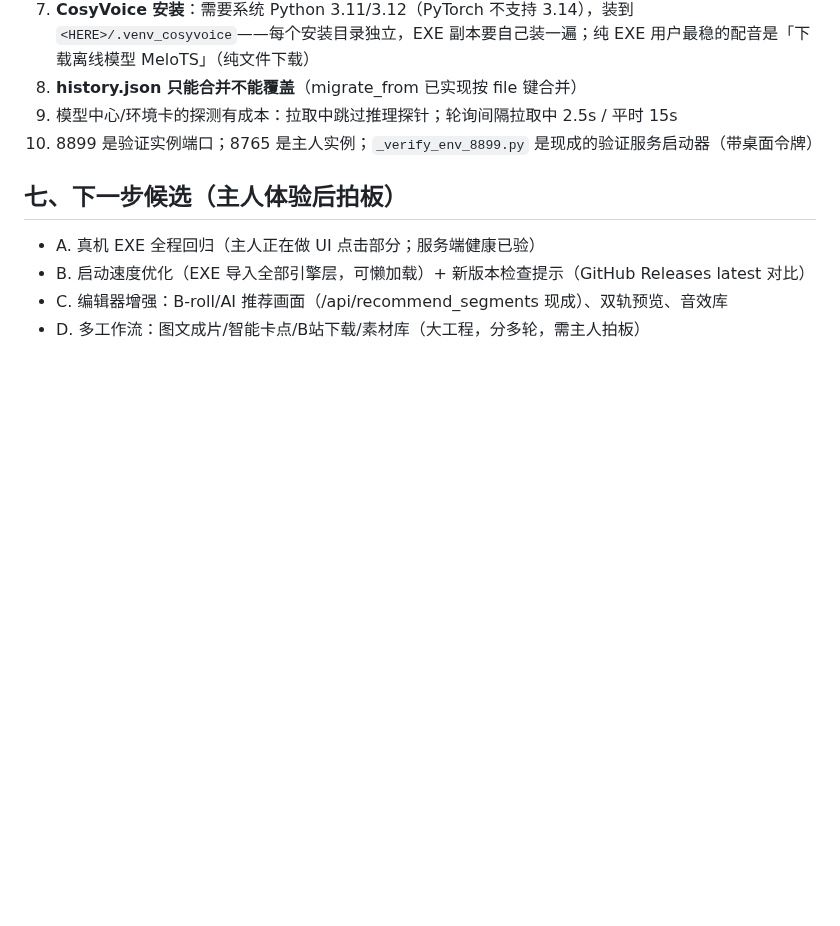
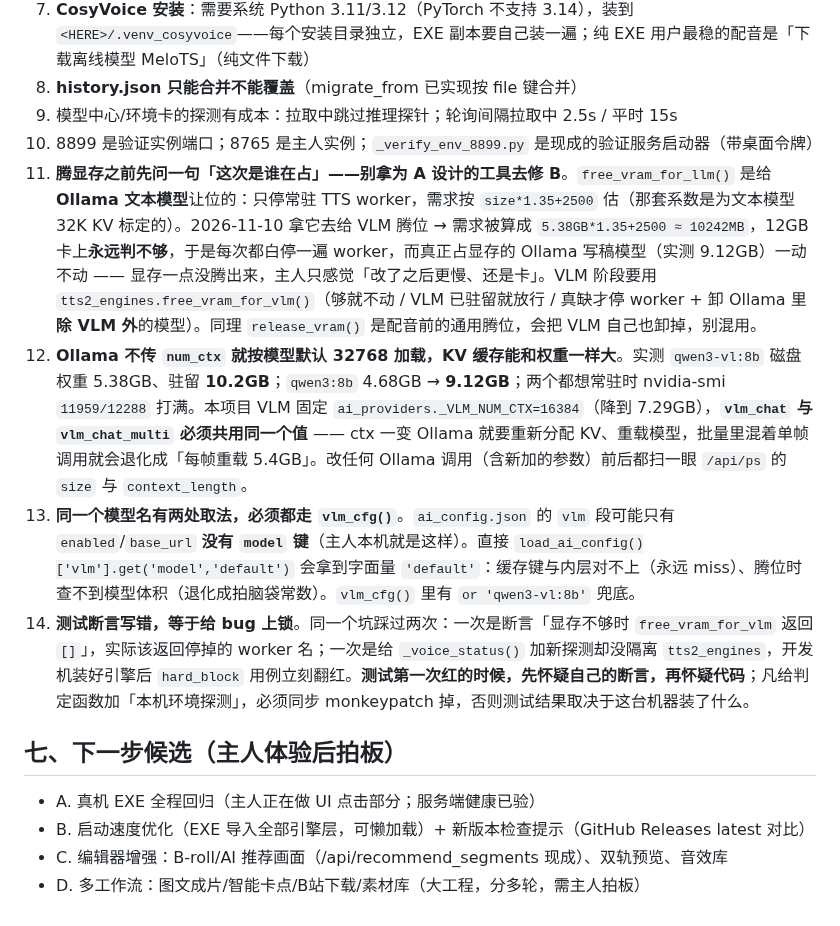
Before and after one commit to Yzm889/-Smart-video-highlights, a Markdown page: AI_CHANGELOG.md, the part around the change. Rendered like a GitHub page; blank space fills up the shorter version.

Commit message:
docs(changelog): 把「腾显存用错函数 / Ollama 默认 32K ctx」等四条坑写进第六节
主人要求把这次 VLM 打满显存内存的错误写进 AI 必读文档。

「六、已知的坑」续 4 条（11~14）：
11. 腾显存前先问「这次是谁在占」—— free_vram_for_llm 是给 Ollama 文本模型
    让位的（只停 TTS worker，需求按 size*1.35+2500 估），拿它给 VLM 腾位会
    算出 10GB 需求、12GB 卡永远判不够，白停 worker 而显存一点没腾。
    VLM 用 free_vram_for_vlm；release_vram 会把 VLM 自己也卸掉，别混用。
12. Ollama 不传 num_ctx 就按 32768 加载，KV 能和权重一样大（5.38GB→10.2GB）。
    VLM 固定 _VLM_NUM_CTX=16384，且 vlm_chat 与 vlm_chat_multi 必须共用同一个值。
13. 模型名必须都走 vlm_cfg()：直接读配置在缺 model 键时拿到字面量 'default'。
14. 测试断言写错等于给 bug 上锁（两次实例），测试红时先怀疑断言；
    给判定函数加本机环境探测必须同步 monkeypatch。

```diff
--- a/AI_CHANGELOG.md
+++ b/AI_CHANGELOG.md
@@ -106,6 +106,10 @@
 8. **history.json 只能合并不能覆盖**（migrate_from 已实现按 file 键合并）
 9. 模型中心/环境卡的探测有成本：拉取中跳过推理探针；轮询间隔拉取中 2.5s / 平时 15s
 10. 8899 是验证实例端口；8765 是主人实例；`_verify_env_8899.py` 是现成的验证服务启动器（带桌面令牌）
+11. **腾显存之前先问一句「这次是谁在占」——别拿为 A 设计的工具去修 B**。`free_vram_for_llm()` 是给 **Ollama 文本模型**让位的：只停常驻 TTS worker，需求按 `size*1.35+2500` 估（那套系数是为文本模型 32K KV 标定的）。2026-11-10 拿它去给 VLM 腾位 → 需求被算成 `5.38GB*1.35+2500 ≈ 10242MB`，12GB 卡上**永远判不够**，于是每次都白停一遍 worker，而真正占显存的 Ollama 写稿模型（实测 9.12GB）一动不动 —— 显存一点没腾出来，主人只感觉「改了之后更慢、还是卡」。VLM 阶段要用 `tts2_engines.free_vram_for_vlm()`（够就不动 / VLM 已驻留就放行 / 真缺才停 worker + 卸 Ollama 里**除 VLM 外**的模型）。同理 `release_vram()` 是配音前的通用腾位，会把 VLM 自己也卸掉，别混用。
+12. **Ollama 不传 `num_ctx` 就按模型默认 32768 加载，KV 缓存能和权重一样大**。实测 `qwen3-vl:8b` 磁盘权重 5.38GB、驻留 **10.2GB**；`qwen3:8b` 4.68GB → **9.12GB**；两个都想常驻时 nvidia-smi `11959/12288` 打满。本项目 VLM 固定 `ai_providers._VLM_NUM_CTX=16384`（降到 7.29GB），**`vlm_chat` 与 `vlm_chat_multi` 必须共用同一个值** —— ctx 一变 Ollama 就要重新分配 KV、重载模型，批量里混着单帧调用就会退化成「每帧重载 5.4GB」。改任何 Ollama 调用（含新加的参数）前后都扫一眼 `/api/ps` 的 `size` 与 `context_length`。
+13. **同一个模型名有两处取法，必须都走 `vlm_cfg()`**。`ai_config.json` 的 `vlm` 段可能只有 `enabled`/`base_url` **没有 `model` 键**（主人本机就是这样）。直接 `load_ai_config()['vlm'].get('model','default')` 会拿到字面量 `'default'`：缓存键与内层对不上（永远 miss）、腾位时查不到模型体积（退化成拍脑袋常数）。`vlm_cfg()` 里有 `or 'qwen3-vl:8b'` 兜底。
+14. **测试断言写错，等于给 bug 上锁**。同一个坑踩过两次：一次是断言「显存不够时 `free_vram_for_vlm` 返回 `[]`」，实际该返回停掉的 worker 名；一次是给 `_voice_status()` 加新探测却没隔离 `tts2_engines`，开发机装好引擎后 `hard_block` 用例立刻翻红。**测试第一次红的时候，先怀疑自己的断言，再怀疑代码**；凡给判定函数加「本机环境探测」，必须同步 monkeypatch 掉，否则测试结果取决于这台机器装了什么。
 
 ## 七、下一步候选（主人体验后拍板）
 
```
